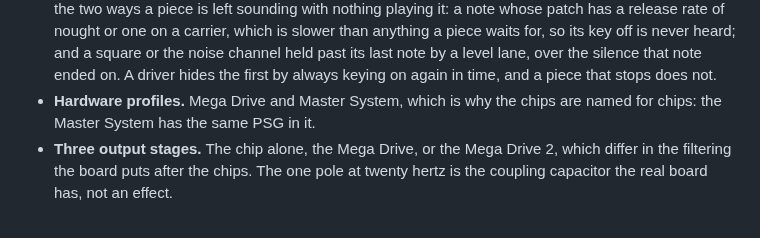
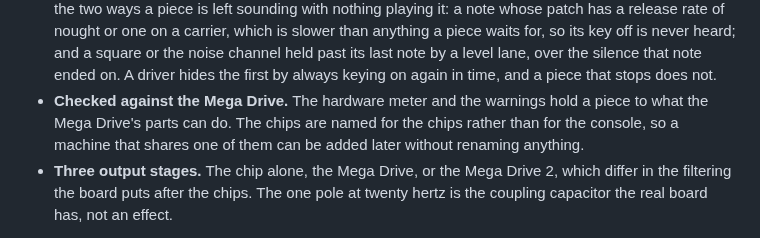
Before and after one commit to MeguminBOT/md-synth-daw, a Markdown page: docs/FEATURES.md, the part around the change. Drawn GitHub-style.

Commit message:
[Docs] the hardware section claims only the Mega Drive, which is all that is checked
It listed the Master System, whose profile is groundwork nothing selects.

```diff
--- a/docs/FEATURES.md
+++ b/docs/FEATURES.md
@@ -437,8 +437,9 @@ left exactly as it was written, because it already carries the level it was play
   its key off is never heard; and a square or the noise channel held past its last note by a level
   lane, over the silence that note ended on. A driver hides the first by always keying on again in
   time, and a piece that stops does not.
-- **Hardware profiles.** Mega Drive and Master System, which is why the chips are named for chips:
-  the Master System has the same PSG in it.
+- **Checked against the Mega Drive.** The hardware meter and the warnings hold a piece to what the
+  Mega Drive's parts can do. The chips are named for the chips rather than for the console, so a
+  machine that shares one of them can be added later without renaming anything.
 - **Three output stages.** The chip alone, the Mega Drive, or the Mega Drive 2, which differ in the
   filtering the board puts after the chips. The one pole at twenty hertz is the coupling capacitor
   the real board has, not an effect.
```
